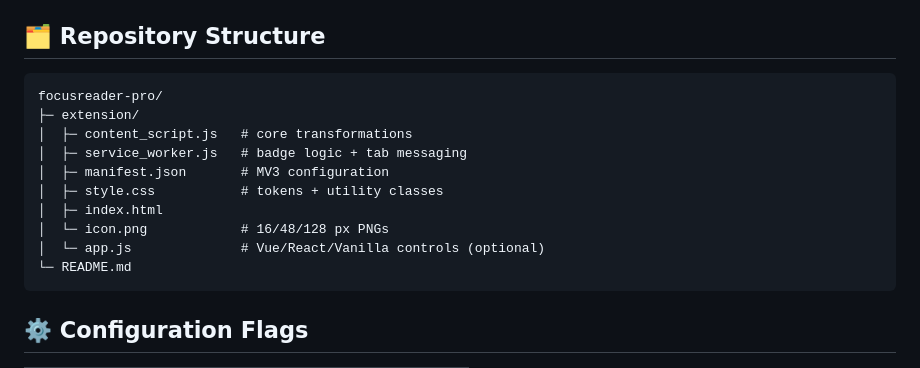
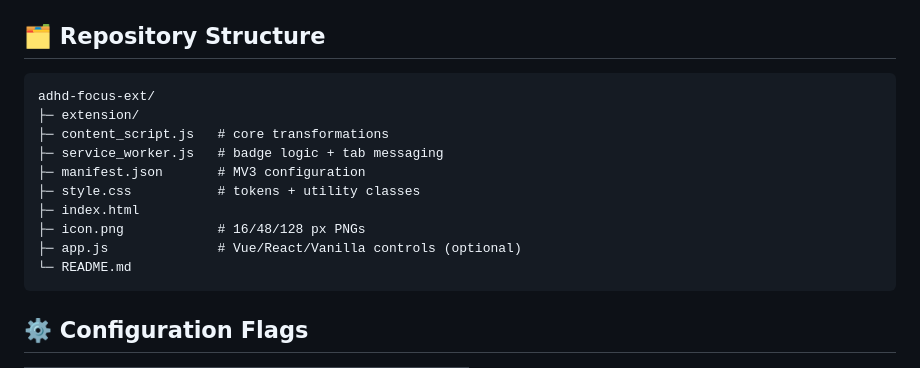
Before and after one commit to xerocorps/adhd-focus-ext, a Markdown page: README.md, the part around the change. Rendered like a GitHub page.

````diff
--- a/README.md
+++ b/README.md
@@ -47,15 +47,15 @@ Any change to `content_script.js`, `style.css`, or HTML files auto-injects into
 ## 🗂️ Repository Structure
 
 ```
-focusreader-pro/
+adhd-focus-ext/
 ├─ extension/
-│  ├─ content_script.js   # core transformations
-│  ├─ service_worker.js   # badge logic + tab messaging
-│  ├─ manifest.json       # MV3 configuration
-│  ├─ style.css           # tokens + utility classes
-│  ├─ index.html
-│  └─ icon.png            # 16/48/128 px PNGs
-│  └─ app.js              # Vue/React/Vanilla controls (optional)
+├─ content_script.js   # core transformations
+├─ service_worker.js   # badge logic + tab messaging
+├─ manifest.json       # MV3 configuration
+├─ style.css           # tokens + utility classes
+├─ index.html
+├─ icon.png            # 16/48/128 px PNGs
+├─ app.js              # Vue/React/Vanilla controls (optional)
 └─ README.md
 ```
 
````
